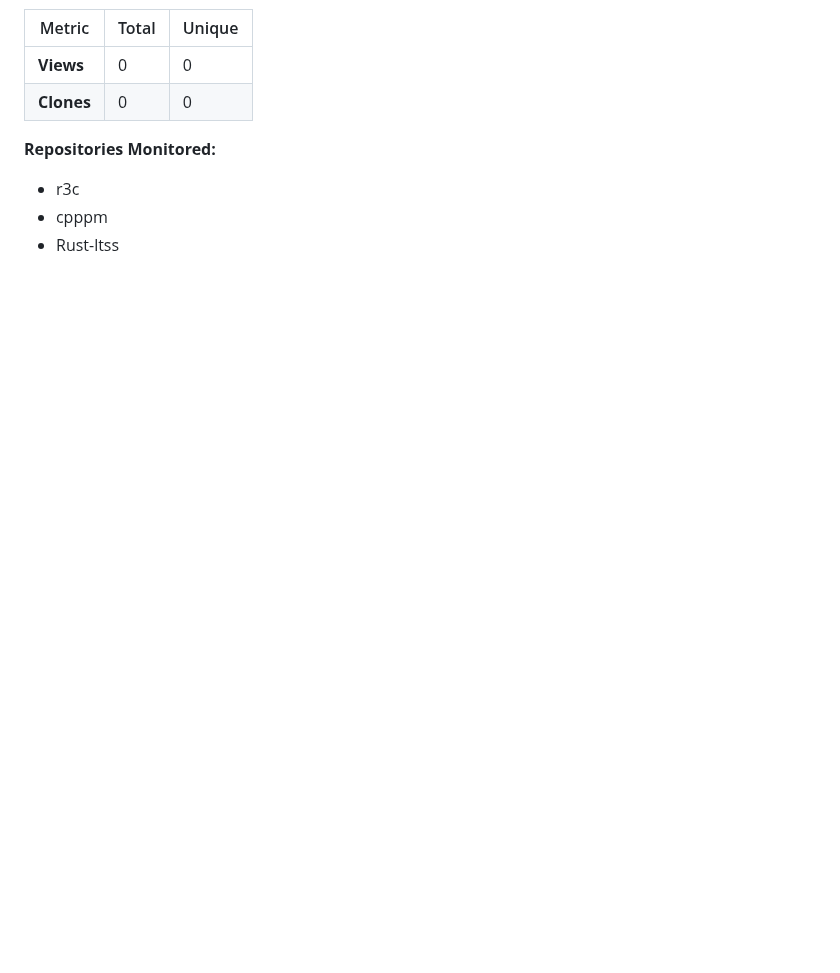
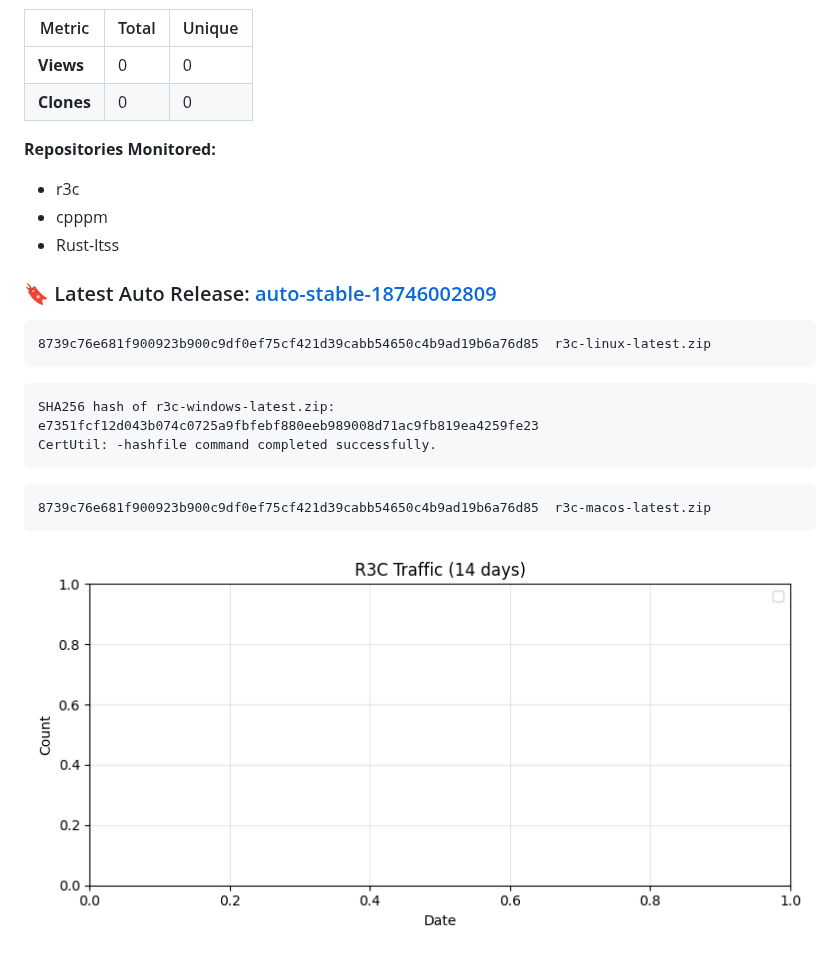
Before and after one commit to 0200134/r3c, a Markdown page: README.md, the part around the change. GitHub-like rendering; pictures changed too: docs/traffic.png (added); blank space fills up the shorter version.

Commit message:
🧹 Clean rebuild + README/Graph auto-update

````diff
--- a/README.md
+++ b/README.md
@@ -132,3 +132,20 @@ MIT License © 2025 [0200134](https://github.com/0200134)
 - r3c
 - cpppm
 - Rust-ltss
+### 🔖 Latest Auto Release: [auto-stable-18746002809](https://github.com/0200134/r3c/releases/tag/auto-stable-18746002809)
+
+```
+8739c76e681f900923b900c9df0ef75cf421d39cabb54650c4b9ad19b6a76d85  r3c-linux-latest.zip
+```
+
+```
+SHA256 hash of r3c-windows-latest.zip:
+e7351fcf12d043b074c0725a9fbfebf880eeb989008d71ac9fb819ea4259fe23
+CertUtil: -hashfile command completed successfully.
+```
+
+```
+8739c76e681f900923b900c9df0ef75cf421d39cabb54650c4b9ad19b6a76d85  r3c-macos-latest.zip
+```
+
+![Traffic Graph](docs/traffic.png)
````
